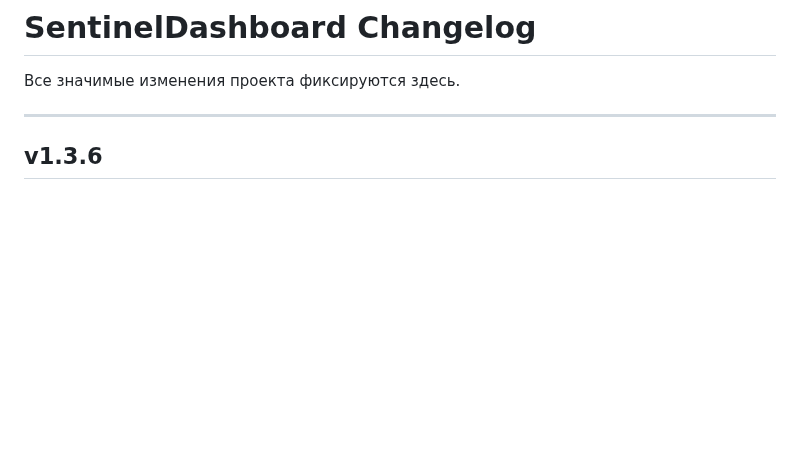
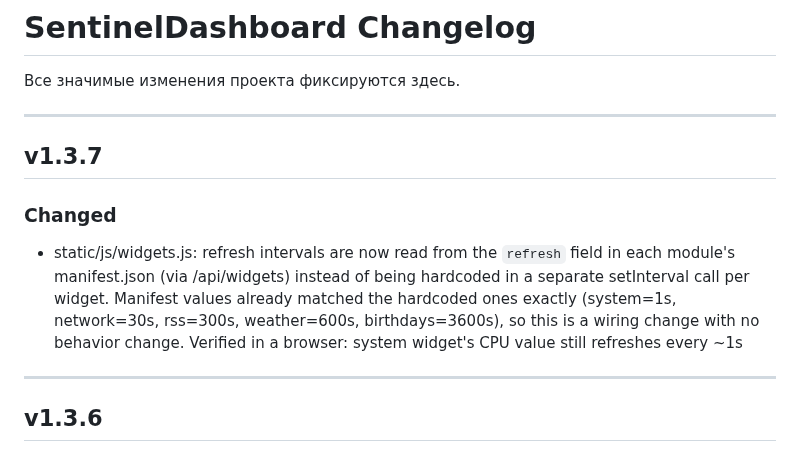
Before and after one commit to Sonnik73/SentinelDashboard, a Markdown page: CHANGELOG.md, the part around the change. Drawn GitHub-style; blank space fills up the shorter version.

Commit message:
v1.3.7 Update CHANGELOG

```diff
--- a/CHANGELOG.md
+++ b/CHANGELOG.md
@@ -1,6 +1,13 @@
 # SentinelDashboard Changelog
 
 Все значимые изменения проекта фиксируются здесь.
+
+---
+
+## v1.3.7
+
+### Changed
+- static/js/widgets.js: refresh intervals are now read from the `refresh` field in each module's manifest.json (via /api/widgets) instead of being hardcoded in a separate setInterval call per widget. Manifest values already matched the hardcoded ones exactly (system=1s, network=30s, rss=300s, weather=600s, birthdays=3600s), so this is a wiring change with no behavior change. Verified in a browser: system widget's CPU value still refreshes every ~1s
 
 ---
 
```
